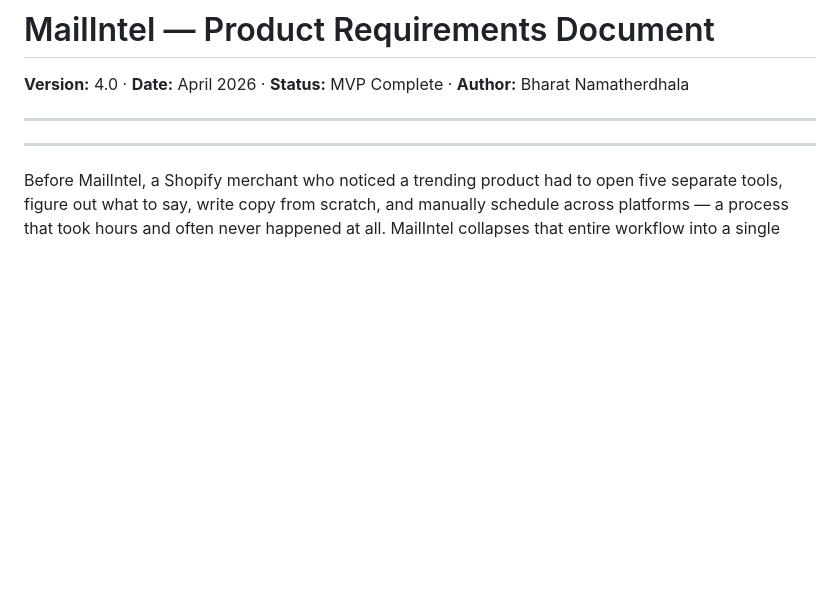
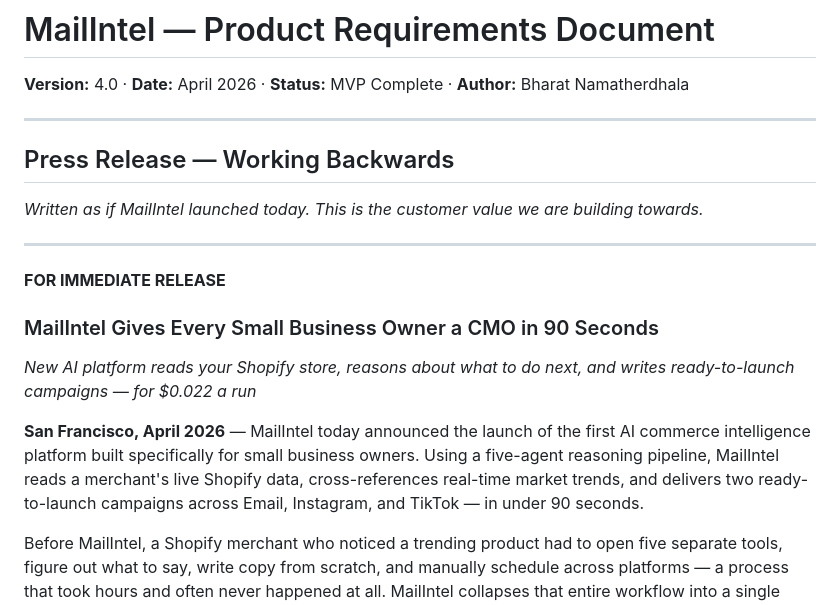
Before and after one commit to bnamatherdhala7/MailIntel, a Markdown page: docs/prd.md, the part around the change. GitHub-like rendering; blank space fills up the shorter version.

Commit message:
Restore Press Release header lost during rebase
Co-Authored-By: Claude Sonnet 4.6 <noreply@anthropic.com>

```diff
--- a/docs/prd.md
+++ b/docs/prd.md
@@ -4,9 +4,19 @@
 
 ---
 
+## Press Release — Working Backwards
+
+*Written as if MailIntel launched today. This is the customer value we are building towards.*
+
 ---
 
+**FOR IMMEDIATE RELEASE**
 
+### MailIntel Gives Every Small Business Owner a CMO in 90 Seconds
+
+*New AI platform reads your Shopify store, reasons about what to do next, and writes ready-to-launch campaigns — for $0.022 a run*
+
+**San Francisco, April 2026** — MailIntel today announced the launch of the first AI commerce intelligence platform built specifically for small business owners. Using a five-agent reasoning pipeline, MailIntel reads a merchant's live Shopify data, cross-references real-time market trends, and delivers two ready-to-launch campaigns across Email, Instagram, and TikTok — in under 90 seconds.
 
 Before MailIntel, a Shopify merchant who noticed a trending product had to open five separate tools, figure out what to say, write copy from scratch, and manually schedule across platforms — a process that took hours and often never happened at all. MailIntel collapses that entire workflow into a single question.
 
```
